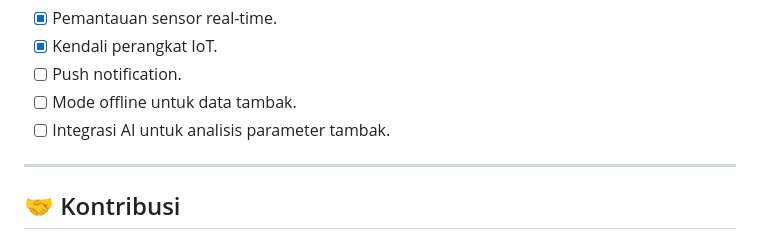
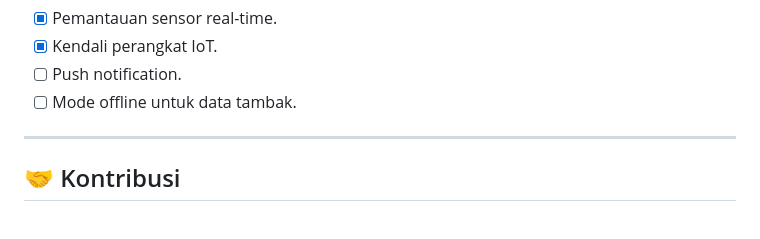
Before and after one commit to zizfiq/monitoring, a Markdown page: README.md, the part around the change. GitHub-like rendering.

```diff
--- a/README.md
+++ b/README.md
@@ -62,7 +62,6 @@ Aplikasi **Monitoring Tambak Udang** adalah solusi pintar berbasis Flutter yang
 - [x] Kendali perangkat IoT.
 - [ ] Push notification.
 - [ ] Mode offline untuk data tambak.
-- [ ] Integrasi AI untuk analisis parameter tambak.
 
 ---
 
```
